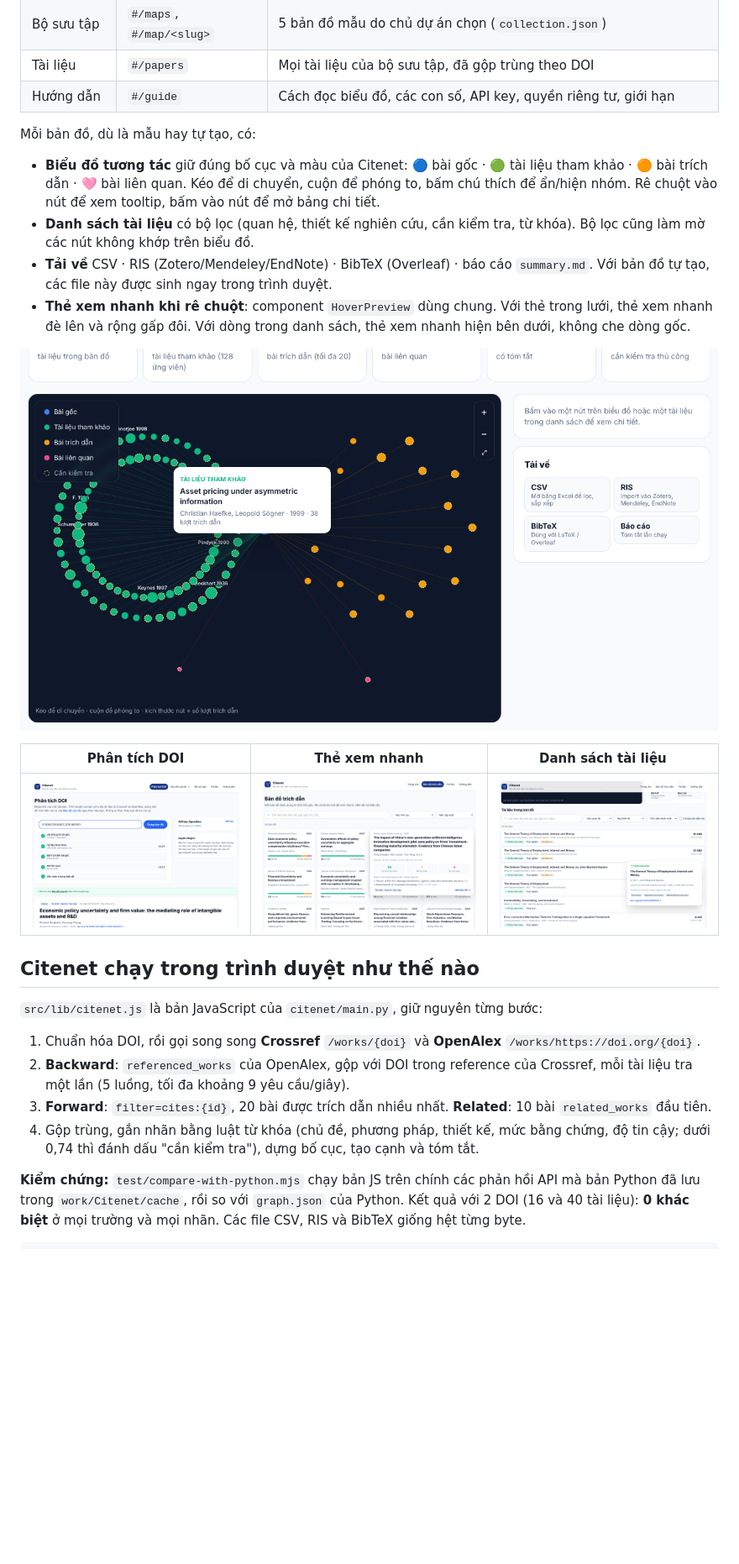
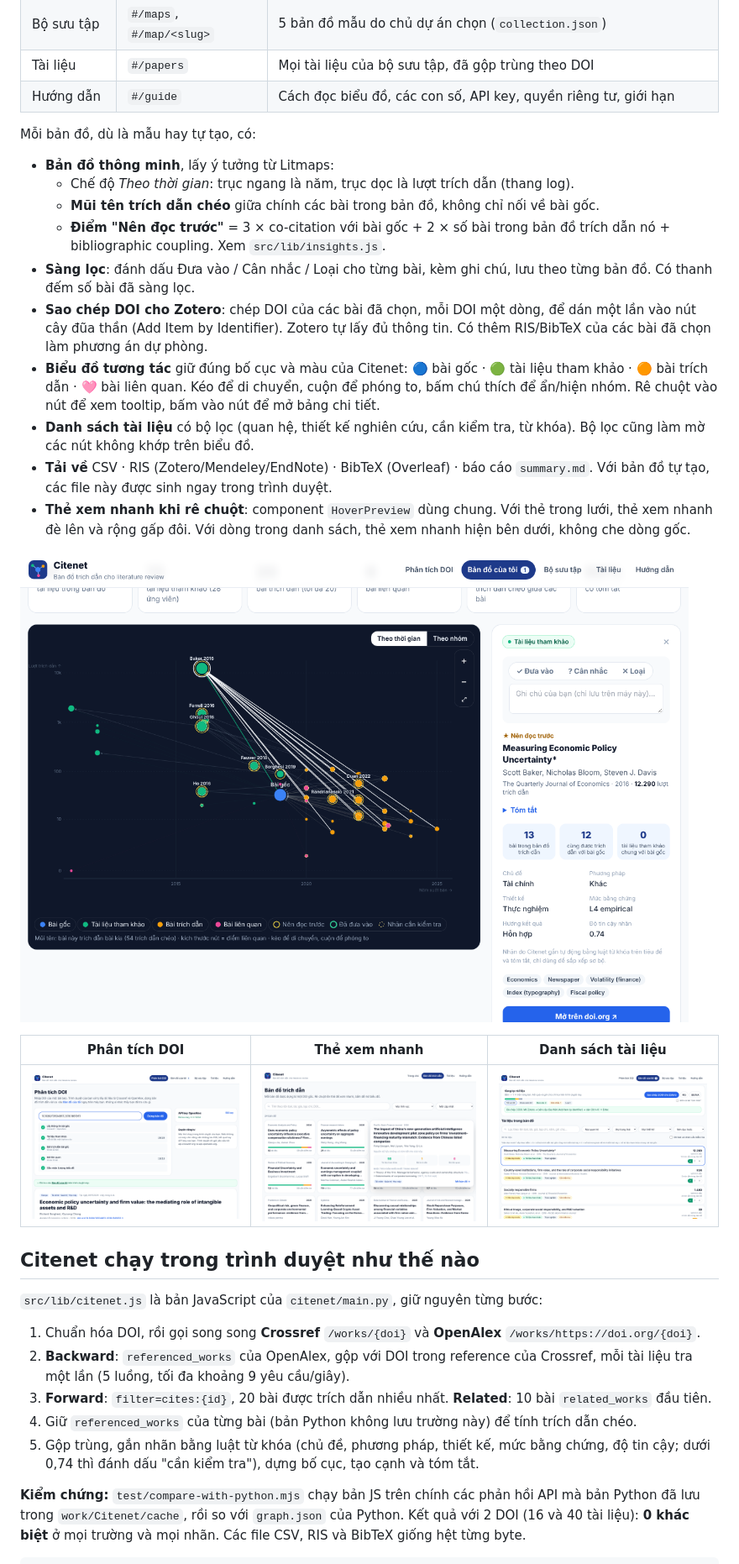
Before and after one commit to xuandieu68/-citenet_web, a Markdown page: README.md, the part around one of its changes. Shown at 84% size. GitHub-like rendering; pictures changed too: docs/images/graph.png, docs/images/list-hover.png; blank space fills up the shorter version.

Commit message:
Hướng dẫn và README: bản đồ thông minh, sàng lọc, đưa vào Zotero
Co-Authored-By: Claude Opus 5.5 <noreply@anthropic.com>
Claude-Session: https://claude.ai/code/session_01JmjkGEyBGUbjCr3d3PZaxc

```diff
--- a/README.md
+++ b/README.md
@@ -29,6 +29,12 @@ Dán một DOI, trình duyệt sẽ dựng **bản đồ trích dẫn** quanh b
 | Hướng dẫn | `#/guide` | Cách đọc biểu đồ, các con số, API key, quyền riêng tư, giới hạn |
 
 Mỗi bản đồ, dù là mẫu hay tự tạo, có:
+- **Bản đồ thông minh**, lấy ý tưởng từ Litmaps:
+  - Chế độ *Theo thời gian*: trục ngang là năm, trục dọc là lượt trích dẫn (thang log).
+  - **Mũi tên trích dẫn chéo** giữa chính các bài trong bản đồ, không chỉ nối về bài gốc.
+  - **Điểm "Nên đọc trước"** = 3 × co-citation với bài gốc + 2 × số bài trong bản đồ trích dẫn nó + bibliographic coupling. Xem `src/lib/insights.js`.
+- **Sàng lọc**: đánh dấu Đưa vào / Cân nhắc / Loại cho từng bài, kèm ghi chú, lưu theo từng bản đồ. Có thanh đếm số bài đã sàng lọc.
+- **Sao chép DOI cho Zotero**: chép DOI của các bài đã chọn, mỗi DOI một dòng, để dán một lần vào nút cây đũa thần (Add Item by Identifier). Zotero tự lấy đủ thông tin. Có thêm RIS/BibTeX của các bài đã chọn làm phương án dự phòng.
 - **Biểu đồ tương tác** giữ đúng bố cục và màu của Citenet: 🔵 bài gốc · 🟢 tài liệu tham khảo · 🟠 bài trích dẫn · 🩷 bài liên quan. Kéo để di chuyển, cuộn để phóng to, bấm chú thích để ẩn/hiện nhóm. Rê chuột vào nút để xem tooltip, bấm vào nút để mở bảng chi tiết.
 - **Danh sách tài liệu** có bộ lọc (quan hệ, thiết kế nghiên cứu, cần kiểm tra, từ khóa). Bộ lọc cũng làm mờ các nút không khớp trên biểu đồ.
 - **Tải về** CSV · RIS (Zotero/Mendeley/EndNote) · BibTeX (Overleaf) · báo cáo `summary.md`. Với bản đồ tự tạo, các file này được sinh ngay trong trình duyệt.
@@ -47,7 +53,8 @@ Mỗi bản đồ, dù là mẫu hay tự tạo, có:
 1. Chuẩn hóa DOI, rồi gọi song song **Crossref** `/works/{doi}` và **OpenAlex** `/works/https://doi.org/{doi}`.
 2. **Backward**: `referenced_works` của OpenAlex, gộp với DOI trong reference của Crossref, mỗi tài liệu tra một lần (5 luồng, tối đa khoảng 9 yêu cầu/giây).
 3. **Forward**: `filter=cites:{id}`, 20 bài được trích dẫn nhiều nhất. **Related**: 10 bài `related_works` đầu tiên.
-4. Gộp trùng, gắn nhãn bằng luật từ khóa (chủ đề, phương pháp, thiết kế, mức bằng chứng, độ tin cậy; dưới 0,74 thì đánh dấu "cần kiểm tra"), dựng bố cục, tạo cạnh và tóm tắt.
+4. Giữ `referenced_works` của từng bài (bản Python không lưu trường này) để tính trích dẫn chéo.
+5. Gộp trùng, gắn nhãn bằng luật từ khóa (chủ đề, phương pháp, thiết kế, mức bằng chứng, độ tin cậy; dưới 0,74 thì đánh dấu "cần kiểm tra"), dựng bố cục, tạo cạnh và tóm tắt.
 
 **Kiểm chứng:** `test/compare-with-python.mjs` chạy bản JS trên chính các phản hồi API mà bản Python đã lưu trong `work/Citenet/cache`, rồi so với `graph.json` của Python. Kết quả với 2 DOI (16 và 40 tài liệu): **0 khác biệt** ở mọi trường và mọi nhãn. Các file CSV, RIS và BibTeX giống hệt từng byte.
 
```
Also changed, not shown: other parts of README.md (+9 -5 lines), 1 other file.
